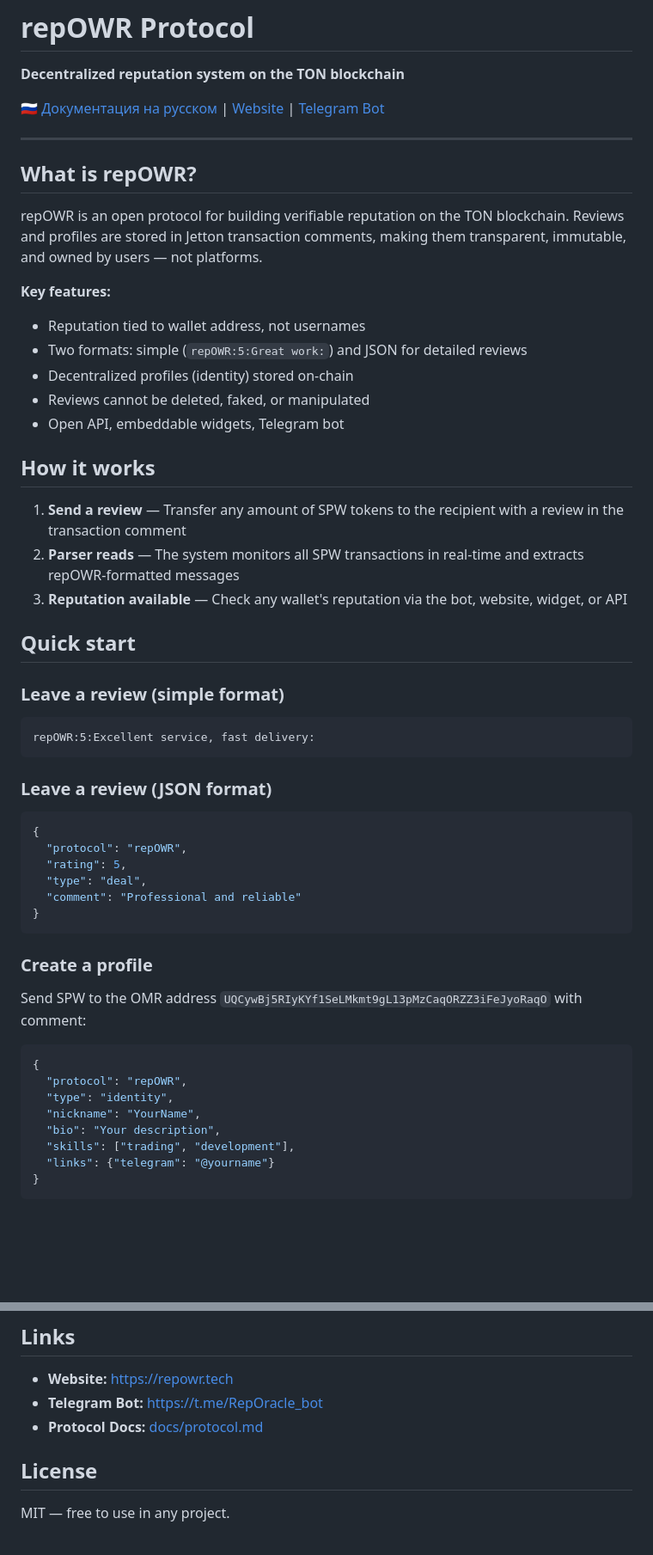
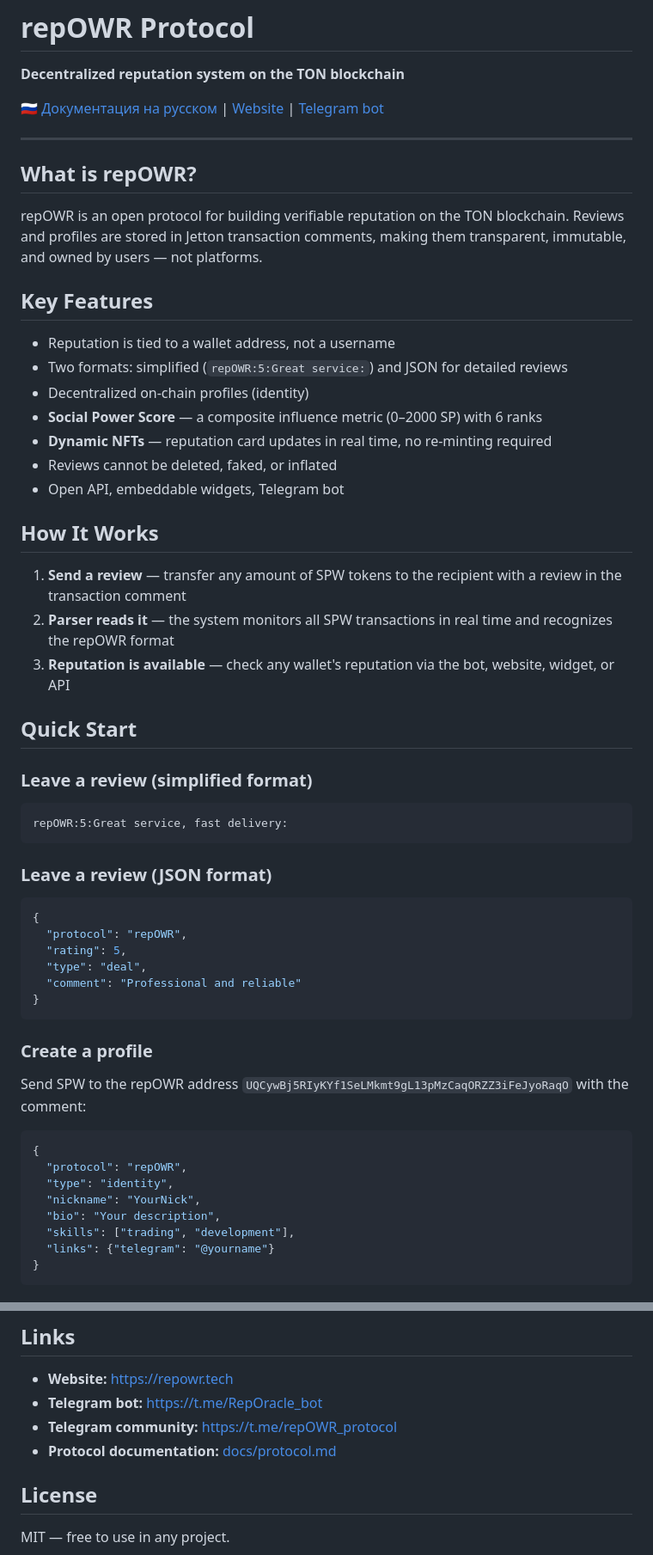
Before and after one commit to shurik51rus/repOWR, a Markdown page: README.md, 2 parts joined by grey strips. Shown at 86% size. Rendered like a GitHub page; blank space fills up the shorter version.

````diff
--- a/README.md
+++ b/README.md
@@ -2,7 +2,7 @@
 
 **Decentralized reputation system on the TON blockchain**
 
-[🇷🇺 Документация на русском](README.ru.md) | [Website](https://repowr.tech) | [Telegram Bot](https://t.me/RepOracle_bot)
+[🇷🇺 Документация на русском](README.ru.md) | [Website](https://repowr.tech) | [Telegram bot](https://t.me/RepOracle_bot)
 
 ---
 
@@ -10,24 +10,27 @@
 
 repOWR is an open protocol for building verifiable reputation on the TON blockchain. Reviews and profiles are stored in Jetton transaction comments, making them transparent, immutable, and owned by users — not platforms.
 
-**Key features:**
-- Reputation tied to wallet address, not usernames
-- Two formats: simple (`repOWR:5:Great work:`) and JSON for detailed reviews
-- Decentralized profiles (identity) stored on-chain
-- Reviews cannot be deleted, faked, or manipulated
+## Key Features
+
+- Reputation is tied to a wallet address, not a username
+- Two formats: simplified (`repOWR:5:Great service:`) and JSON for detailed reviews
+- Decentralized on-chain profiles (identity)
+- **Social Power Score** — a composite influence metric (0–2000 SP) with 6 ranks
+- **Dynamic NFTs** — reputation card updates in real time, no re-minting required
+- Reviews cannot be deleted, faked, or inflated
 - Open API, embeddable widgets, Telegram bot
 
-## How it works
+## How It Works
 
-1. **Send a review** — Transfer any amount of SPW tokens to the recipient with a review in the transaction comment
-2. **Parser reads** — The system monitors all SPW transactions in real-time and extracts repOWR-formatted messages
-3. **Reputation available** — Check any wallet's reputation via the bot, website, widget, or API
+1. **Send a review** — transfer any amount of SPW tokens to the recipient with a review in the transaction comment
+2. **Parser reads it** — the system monitors all SPW transactions in real time and recognizes the repOWR format
+3. **Reputation is available** — check any wallet's reputation via the bot, website, widget, or API
 
-## Quick start
+## Quick Start
 
-### Leave a review (simple format)
+### Leave a review (simplified format)
 ```
-repOWR:5:Excellent service, fast delivery:
+repOWR:5:Great service, fast delivery:
 ```
 
 ### Leave a review (JSON format)
@@ -41,12 +44,12 @@ repOWR:5:Excellent service, fast delivery:
 ```
 
 ### Create a profile
-Send SPW to the OMR address `UQCywBj5RIyKYf1SeLMkmt9gL13pMzCaqORZZ3iFeJyoRaqO` with comment:
+Send SPW to the repOWR address `UQCywBj5RIyKYf1SeLMkmt9gL13pMzCaqORZZ3iFeJyoRaqO` with the comment:
 ```json
 {
   "protocol": "repOWR",
   "type": "identity",
-  "nickname": "YourName",
+  "nickname": "YourNick",
   "bio": "Your description",
   "skills": ["trading", "development"],
   "links": {"telegram": "@yourname"}
@@ -109,8 +133,9 @@ Embed reputation check on any website:
 ## Links
 
 - **Website:** https://repowr.tech
-- **Telegram Bot:** https://t.me/RepOracle_bot
-- **Protocol Docs:** [docs/protocol.md](docs/protocol.md)
+- **Telegram bot:** https://t.me/RepOracle_bot
+- **Telegram community:** https://t.me/repOWR_protocol
+- **Protocol documentation:** [docs/protocol.md](docs/protocol.md)
 
 ## License
 
````
Also changed, not shown: other parts of README.md (+39 -18 lines).
